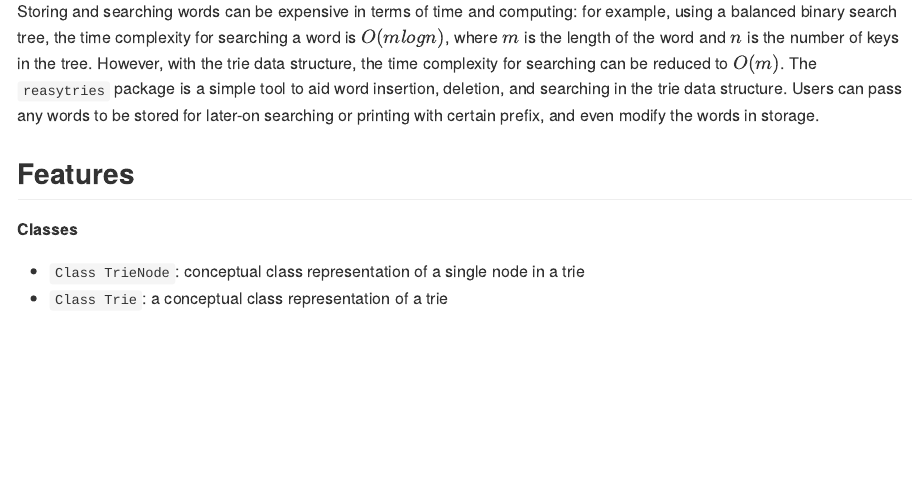
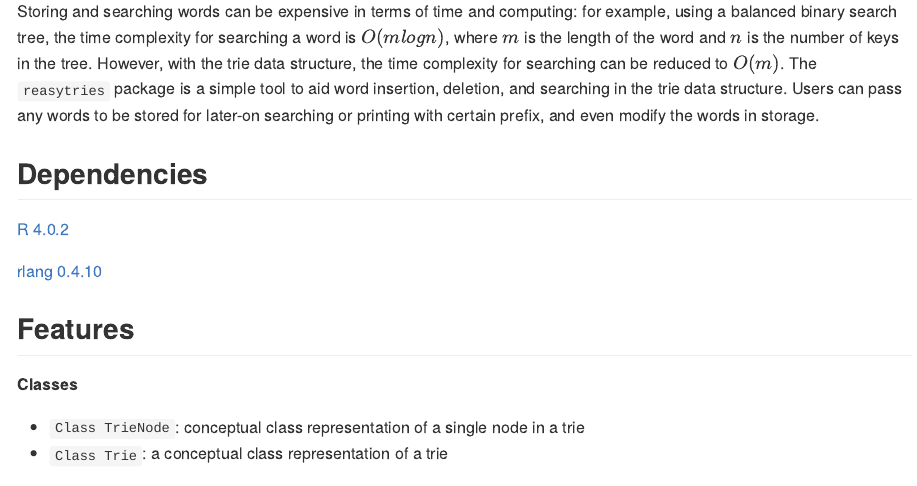
Before and after one commit to UBC-MDS/reasytries, an R Markdown document (README.Rmd): the page in a window 1100 px wide, from 600 px down. Rendered offline with R 4.5, knitr and Pandoc, with nearby package versions.

Commit message:
Added dependencies

```diff
--- a/README.Rmd
+++ b/README.Rmd
@@ -48,6 +48,12 @@ word insertion, deletion, and searching in the trie data structure.
 Users can pass any words to be stored for later-on searching or printing
 with certain prefix, and even modify the words in storage.
 
+## Dependencies
+
+[R 4.0.2](https://www.r-project.org/)
+
+[rlang 0.4.10](https://cran.r-project.org/web/packages/rlang/index.html)
+
 ## Features
 
 **Classes**
```
